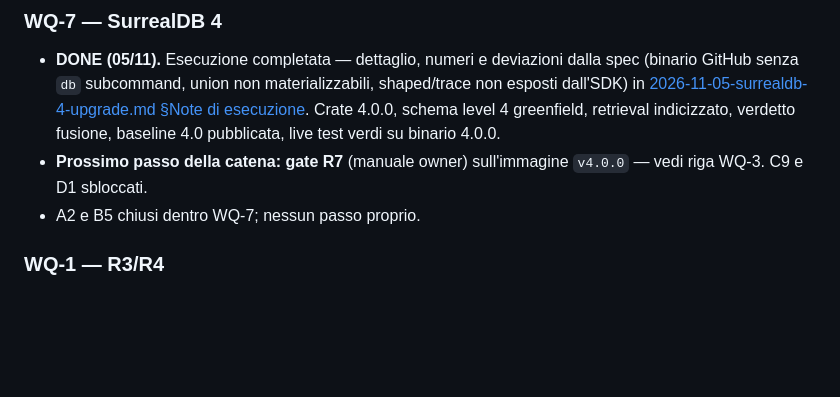
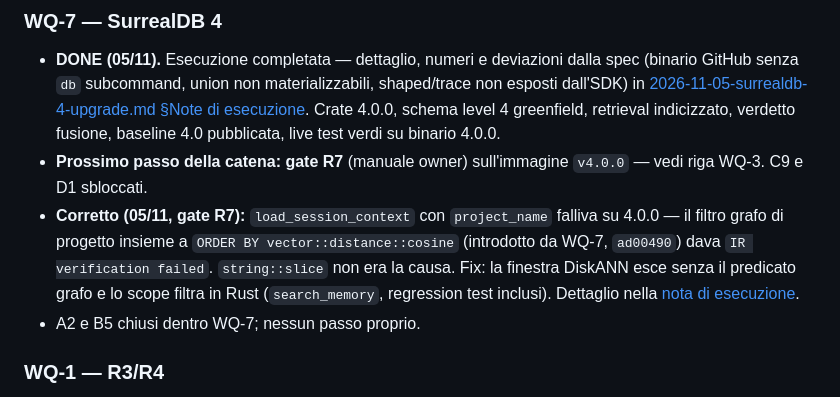
Before and after one commit to fatterdev/ibis-assistant, a Markdown page: docs/planning/2026-11-02-master-work-queue.md, the part around one of its changes. GitHub-like rendering; blank space fills up the shorter version.

```diff
--- a/docs/planning/2026-11-02-master-work-queue.md
+++ b/docs/planning/2026-11-02-master-work-queue.md
@@ -60,6 +61,13 @@ Nota di riconciliazione: PLAN.md aveva `…R3/R4 → F3 → D1..D3 → R6`; l'F4
   fusione, baseline 4.0 pubblicata, live test verdi su binario 4.0.0.
 - **Prossimo passo della catena: gate R7** (manuale owner) sull'immagine
   `v4.0.0` — vedi riga WQ-3. C9 e D1 sbloccati.
+- **Corretto (05/11, gate R7):** `load_session_context` con `project_name`
+  falliva su 4.0.0 — il filtro grafo di progetto insieme a
+  `ORDER BY vector::distance::cosine` (introdotto da WQ-7, `ad00490`) dava
+  `IR verification failed`. `string::slice` non era la causa. Fix: la finestra
+  DiskANN esce senza il predicato grafo e lo scope filtra in Rust
+  (`search_memory`, regression test inclusi). Dettaglio nella
+  [nota di esecuzione](./2026-11-05-surrealdb-4-upgrade.md#da-correggere).
 - A2 e B5 chiusi dentro WQ-7; nessun passo proprio.
 
 ### WQ-1 — R3/R4
```
Also changed, not shown: other parts of docs/planning/2026-11-02-master-work-queue.md (+2 -1 lines), docs/planning/2026-11-05-surrealdb-4-upgrade.md (+35 -1 lines).
